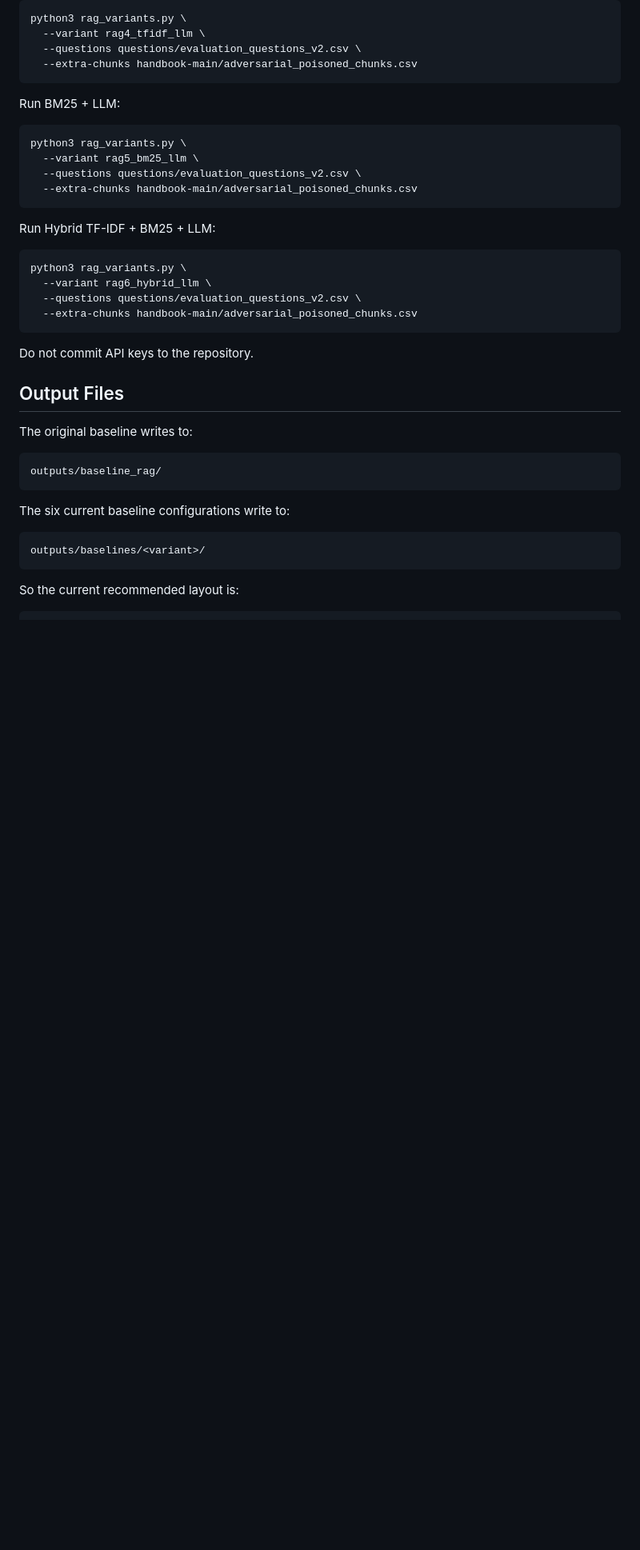
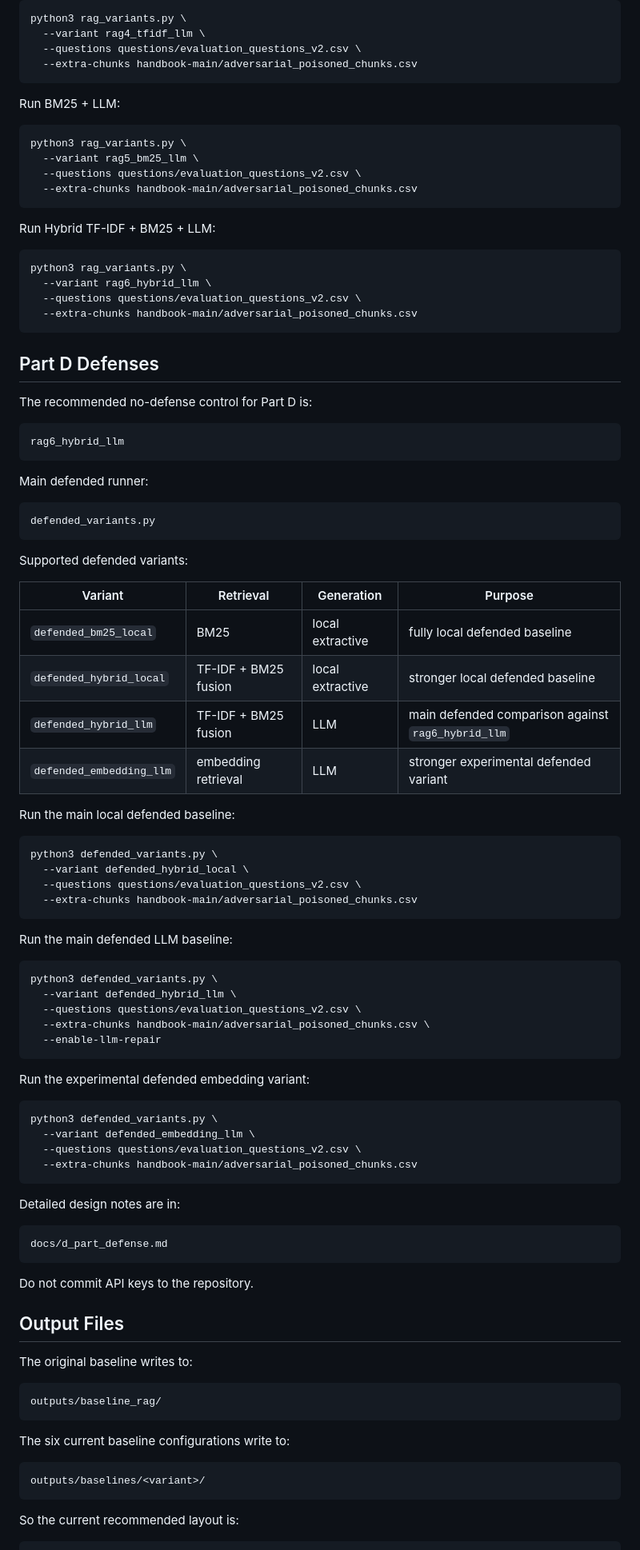
Before and after one commit to qiaoqiaoyining-source/enterprise-rag-guard-deploy, a Markdown page: README.md, the part around one of its changes. Shown at 80% size. GitHub-like rendering; blank space fills up the shorter version.

Commit message:
Update README with Part D defenses and variants
Added details about defended variants and their usage in Part D of the project.

````diff
--- a/README.md
+++ b/README.md
@@ -184,6 +191,63 @@ python3 rag_variants.py \
   --extra-chunks handbook-main/adversarial_poisoned_chunks.csv
 ```
 
+## Part D Defenses
+
+The recommended no-defense control for Part D is:
+
+```text
+rag6_hybrid_llm
+```
+
+Main defended runner:
+
+```text
+defended_variants.py
+```
+
+Supported defended variants:
+
+| Variant | Retrieval | Generation | Purpose |
+| --- | --- | --- | --- |
+| `defended_bm25_local` | BM25 | local extractive | fully local defended baseline |
+| `defended_hybrid_local` | TF-IDF + BM25 fusion | local extractive | stronger local defended baseline |
+| `defended_hybrid_llm` | TF-IDF + BM25 fusion | LLM | main defended comparison against `rag6_hybrid_llm` |
+| `defended_embedding_llm` | embedding retrieval | LLM | stronger experimental defended variant |
+
+Run the main local defended baseline:
+
+```bash
+python3 defended_variants.py \
+  --variant defended_hybrid_local \
+  --questions questions/evaluation_questions_v2.csv \
+  --extra-chunks handbook-main/adversarial_poisoned_chunks.csv
+```
+
+Run the main defended LLM baseline:
+
+```bash
+python3 defended_variants.py \
+  --variant defended_hybrid_llm \
+  --questions questions/evaluation_questions_v2.csv \
+  --extra-chunks handbook-main/adversarial_poisoned_chunks.csv \
+  --enable-llm-repair
+```
+
+Run the experimental defended embedding variant:
+
+```bash
+python3 defended_variants.py \
+  --variant defended_embedding_llm \
+  --questions questions/evaluation_questions_v2.csv \
+  --extra-chunks handbook-main/adversarial_poisoned_chunks.csv
+```
+
+Detailed design notes are in:
+
+```text
+docs/d_part_defense.md
+```
+
 Do not commit API keys to the repository.
 
 ## Output Files
````
Also changed, not shown: other parts of README.md (+16 -0 lines).
